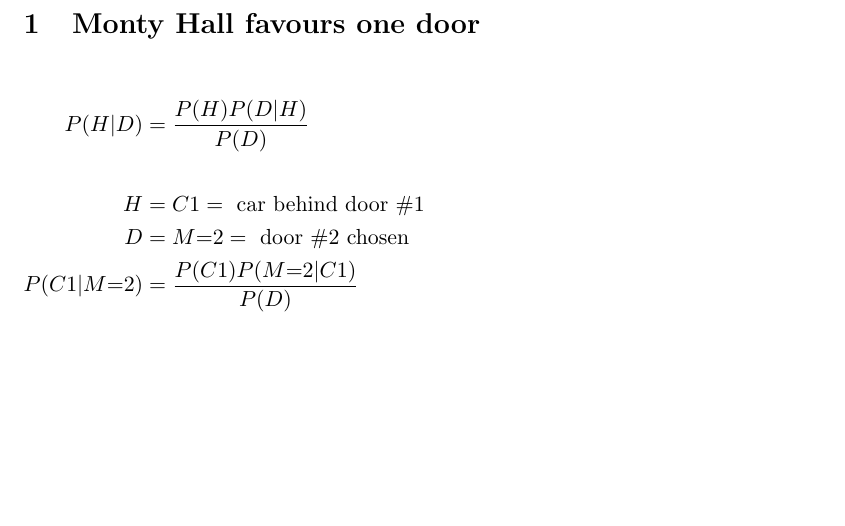
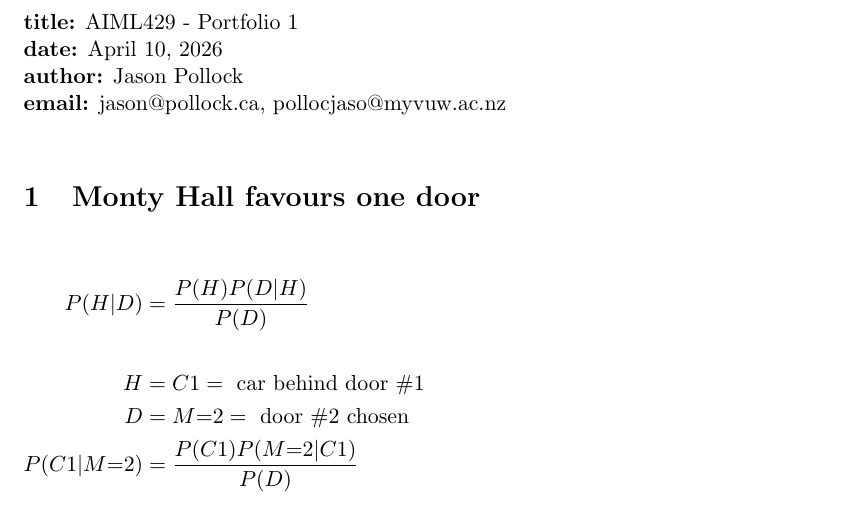
Before and after one commit to jepollock/ai_masters, a LaTeX problem sheet (AIML429/assignment1/assignment1.tex): part of page 1 of 14, cut at the place of the change, the shorter picture padded with empty space. Compiled offline with pdfLaTeX.

Commit message:
Make it releaseable.

```diff
--- a/AIML429/assignment1/assignment1.tex
+++ b/AIML429/assignment1/assignment1.tex
@@ -19,6 +19,13 @@ sorting=ynt
 \usepackage{algpseudocode}
 \DeclareGraphicsExtensions{.png,.pdf}
 \begin{document}
+
+\noindent
+\textbf{title:} AIML429 - Portfolio 1 \\
+\textbf{date:} April 10, 2026 \\
+\textbf{author:} Jason Pollock \\
+\textbf{email:} jason@pollock.ca, pollocjaso@myvuw.ac.nz \\
+
 \section{Monty Hall favours one door}
 
 
```
Also changed, not shown: AIML429/assignment1/makefile.
